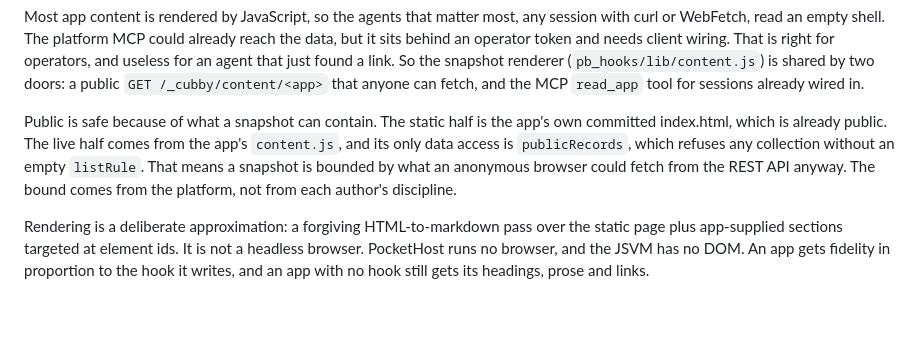
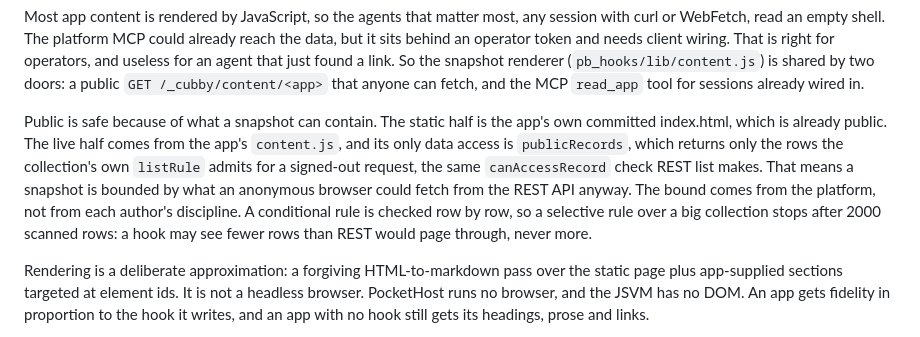
Before and after one commit to patsissons/cubby, a Markdown page: docs/decisions.md, the part around the change. Rendered like a GitHub page; blank space fills up the shorter version.

```diff
--- a/docs/decisions.md
+++ b/docs/decisions.md
@@ -457,10 +457,14 @@ tool for sessions already wired in.
 Public is safe because of what a snapshot can contain. The static half is
 the app's own committed index.html, which is already public. The live half
 comes from the app's `content.js`, and its only data access is
-`publicRecords`, which refuses any collection without an empty `listRule`.
-That means a snapshot is bounded by what an anonymous browser could fetch
-from the REST API anyway. The bound comes from the platform, not from each
-author's discipline.
+`publicRecords`, which returns only the rows the collection's own
+`listRule` admits for a signed-out request, the same `canAccessRecord`
+check REST list makes. That means a snapshot is bounded by what an
+anonymous browser could fetch from the REST API anyway. The bound comes
+from the platform, not from each author's discipline. A conditional rule
+is checked row by row, so a selective rule over a big collection stops
+after 2000 scanned rows: a hook may see fewer rows than REST would page
+through, never more.
 
 Rendering is a deliberate approximation: a forgiving HTML-to-markdown pass
 over the static page plus app-supplied sections targeted at element ids.
```
Also changed, not shown: docs/architecture.md (+16 -6 lines), skills/new-app/SKILL.md (+12 -5 lines).
